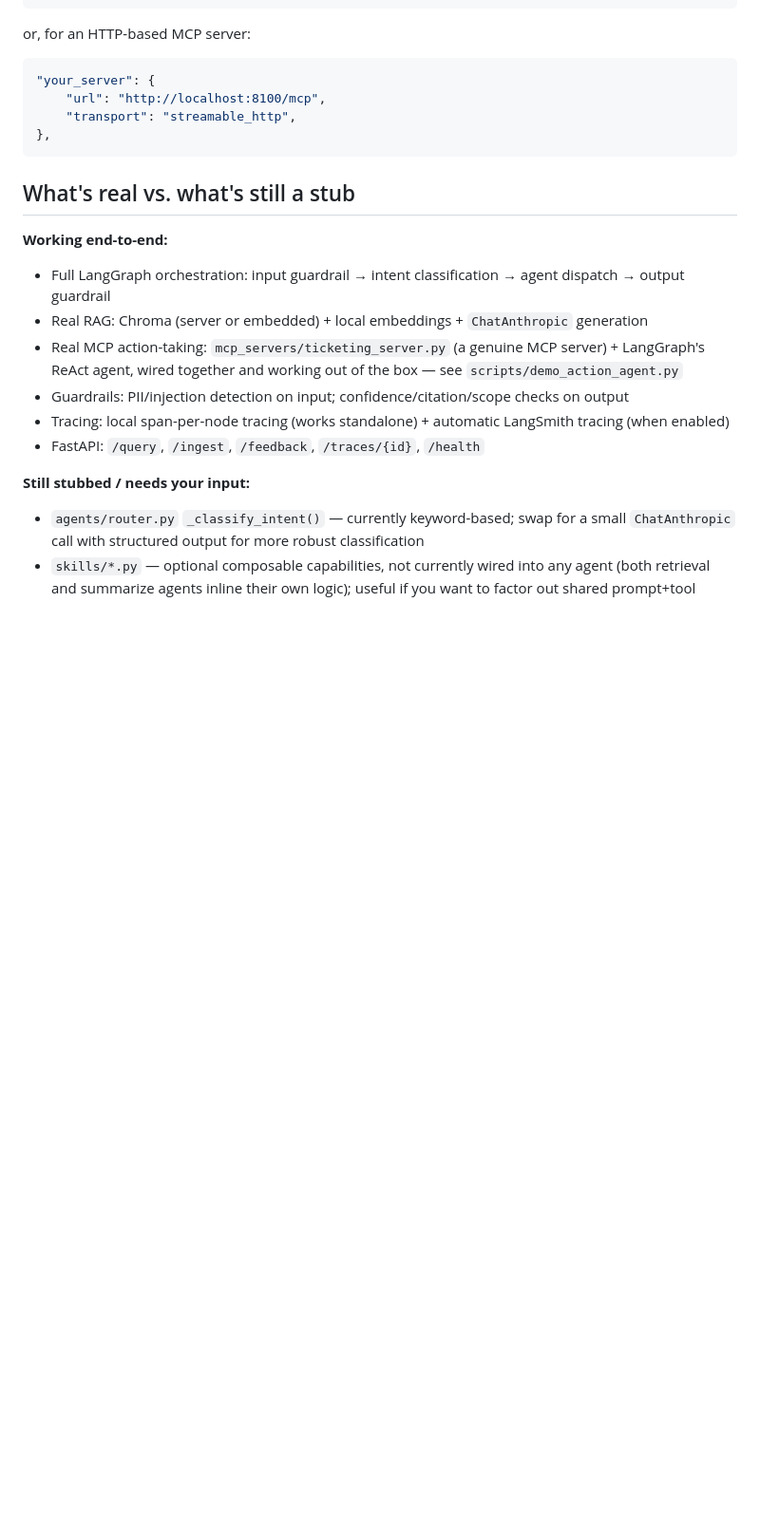
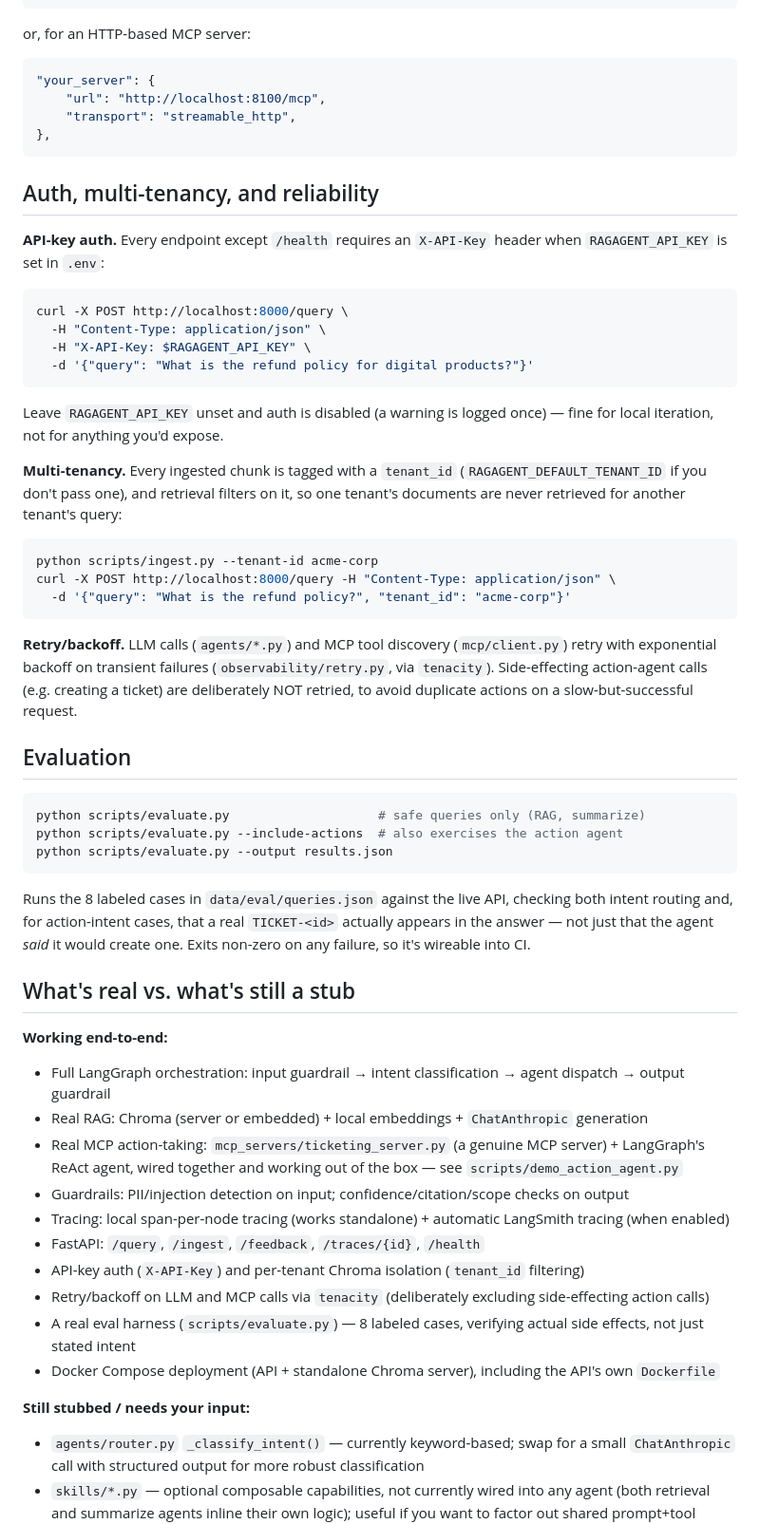
Before and after one commit to krisgari/Enterprise-Intelligence-Document-Agent, a Markdown page: README.md, the part around the change. Shown at 95% size. Rendered like a GitHub page; blank space fills up the shorter version.

Commit message:
Document auth, multi-tenancy, retries, and the eval harness in README

````diff
--- a/README.md
+++ b/README.md
@@ -188,6 +188,48 @@ or, for an HTTP-based MCP server:
 },
 ```
 
+## Auth, multi-tenancy, and reliability
+
+**API-key auth.** Every endpoint except `/health` requires an `X-API-Key`
+header when `RAGAGENT_API_KEY` is set in `.env`:
+```bash
+curl -X POST http://localhost:8000/query \
+  -H "Content-Type: application/json" \
+  -H "X-API-Key: $RAGAGENT_API_KEY" \
+  -d '{"query": "What is the refund policy for digital products?"}'
+```
+Leave `RAGAGENT_API_KEY` unset and auth is disabled (a warning is logged
+once) — fine for local iteration, not for anything you'd expose.
+
+**Multi-tenancy.** Every ingested chunk is tagged with a `tenant_id`
+(`RAGAGENT_DEFAULT_TENANT_ID` if you don't pass one), and retrieval
+filters on it, so one tenant's documents are never retrieved for
+another tenant's query:
+```bash
+python scripts/ingest.py --tenant-id acme-corp
+curl -X POST http://localhost:8000/query -H "Content-Type: application/json" \
+  -d '{"query": "What is the refund policy?", "tenant_id": "acme-corp"}'
+```
+
+**Retry/backoff.** LLM calls (`agents/*.py`) and MCP tool discovery
+(`mcp/client.py`) retry with exponential backoff on transient failures
+(`observability/retry.py`, via `tenacity`). Side-effecting action-agent
+calls (e.g. creating a ticket) are deliberately NOT retried, to avoid
+duplicate actions on a slow-but-successful request.
+
+## Evaluation
+
+```bash
+python scripts/evaluate.py                    # safe queries only (RAG, summarize)
+python scripts/evaluate.py --include-actions  # also exercises the action agent
+python scripts/evaluate.py --output results.json
+```
+Runs the 8 labeled cases in `data/eval/queries.json` against the live
+API, checking both intent routing and, for action-intent cases, that a
+real `TICKET-<id>` actually appears in the answer — not just that the
+agent *said* it would create one. Exits non-zero on any failure, so
+it's wireable into CI.
+
 ## What's real vs. what's still a stub
 
 **Working end-to-end:**
@@ -197,6 +239,10 @@ or, for an HTTP-based MCP server:
 - Guardrails: PII/injection detection on input; confidence/citation/scope checks on output
 - Tracing: local span-per-node tracing (works standalone) + automatic LangSmith tracing (when enabled)
 - FastAPI: `/query`, `/ingest`, `/feedback`, `/traces/{id}`, `/health`
+- API-key auth (`X-API-Key`) and per-tenant Chroma isolation (`tenant_id` filtering)
+- Retry/backoff on LLM and MCP calls via `tenacity` (deliberately excluding side-effecting action calls)
+- A real eval harness (`scripts/evaluate.py`) — 8 labeled cases, verifying actual side effects, not just stated intent
+- Docker Compose deployment (API + standalone Chroma server), including the API's own `Dockerfile`
 
 **Still stubbed / needs your input:**
 - `agents/router.py` `_classify_intent()` — currently keyword-based; swap for a small `ChatAnthropic` call with structured output for more robust classification
````
